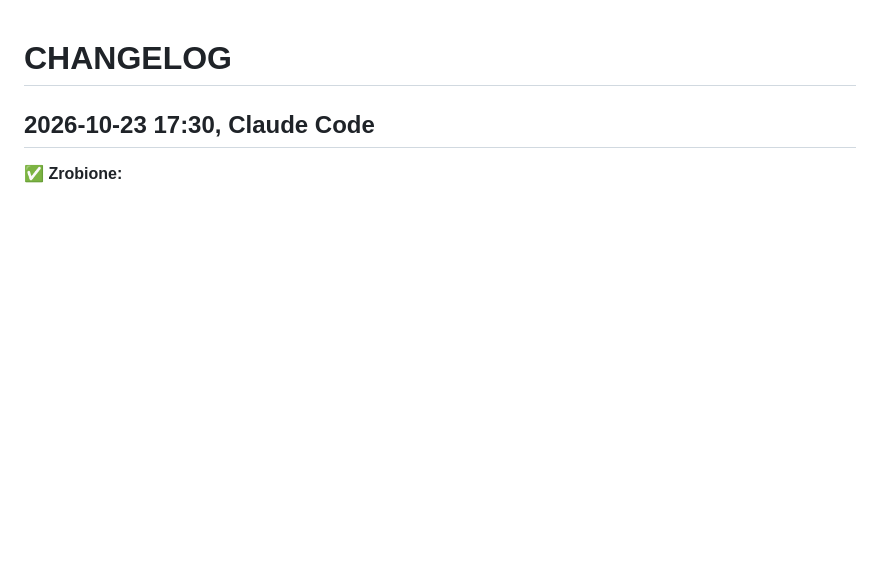
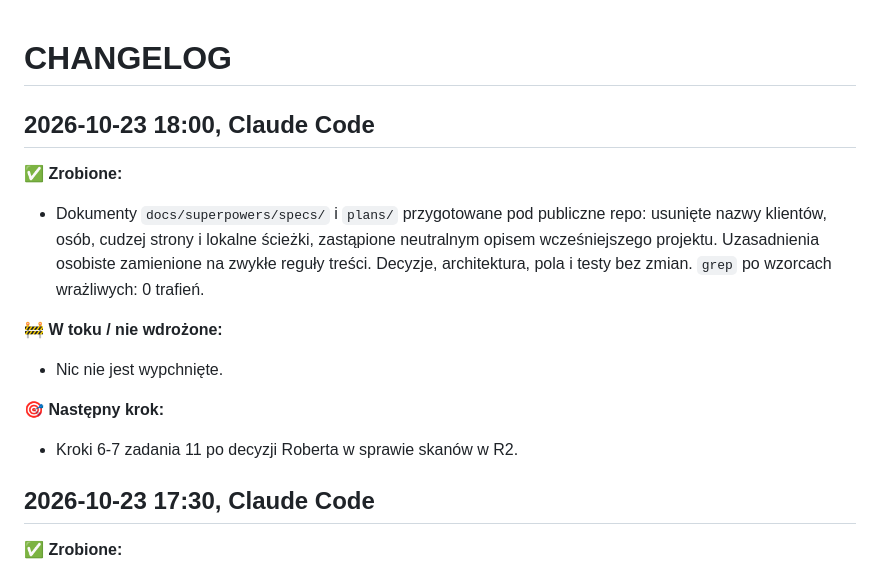
Before and after one commit to RobertDebicki/robert-debicki, a Markdown page: CHANGELOG.md, the part around the change. Rendered like a GitHub page; blank space fills up the shorter version.

Commit message:
Dokumentacja: wersja do publicznego repo
Co-Authored-By: Claude Sonnet 5.5 <noreply@anthropic.com>

```diff
--- a/CHANGELOG.md
+++ b/CHANGELOG.md
@@ -1,4 +1,15 @@
 # CHANGELOG
+
+## 2026-10-23 18:00, Claude Code
+
+**✅ Zrobione:**
+- Dokumenty `docs/superpowers/specs/` i `plans/` przygotowane pod publiczne repo: usunięte nazwy klientów, osób, cudzej strony i lokalne ścieżki, zastąpione neutralnym opisem wcześniejszego projektu. Uzasadnienia osobiste zamienione na zwykłe reguły treści. Decyzje, architektura, pola i testy bez zmian. `grep` po wzorcach wrażliwych: 0 trafień.
+
+**🚧 W toku / nie wdrożone:**
+- Nic nie jest wypchnięte.
+
+**🎯 Następny krok:**
+- Kroki 6-7 zadania 11 po decyzji Roberta w sprawie skanów w R2.
 
 ## 2026-10-23 17:30, Claude Code
 
```
